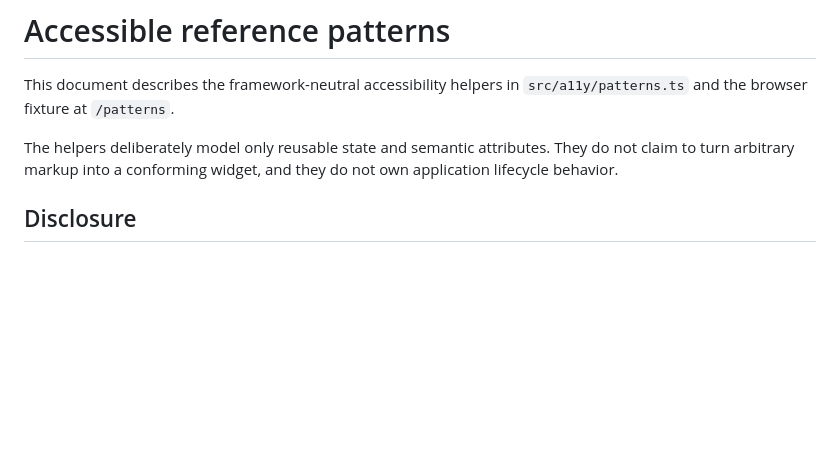
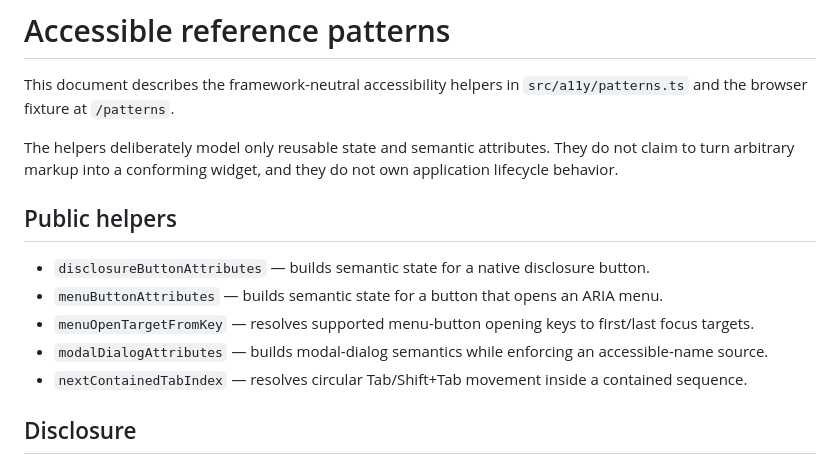
Before and after one commit to khaledaltheeb/rawafid-arabic-rtl-a11y-toolkit, a Markdown page: docs/ACCESSIBLE-PATTERNS.md, the part around the change. Drawn GitHub-style; blank space fills up the shorter version.

Commit message:
Make accessibility pattern exports documentation-contract visible

```diff
--- a/docs/ACCESSIBLE-PATTERNS.md
+++ b/docs/ACCESSIBLE-PATTERNS.md
@@ -3,6 +3,14 @@
 This document describes the framework-neutral accessibility helpers in `src/a11y/patterns.ts` and the browser fixture at `/patterns`.
 
 The helpers deliberately model only reusable state and semantic attributes. They do not claim to turn arbitrary markup into a conforming widget, and they do not own application lifecycle behavior.
+
+## Public helpers
+
+- `disclosureButtonAttributes` — builds semantic state for a native disclosure button.
+- `menuButtonAttributes` — builds semantic state for a button that opens an ARIA menu.
+- `menuOpenTargetFromKey` — resolves supported menu-button opening keys to first/last focus targets.
+- `modalDialogAttributes` — builds modal-dialog semantics while enforcing an accessible-name source.
+- `nextContainedTabIndex` — resolves circular Tab/Shift+Tab movement inside a contained sequence.
 
 ## Disclosure
 
```
